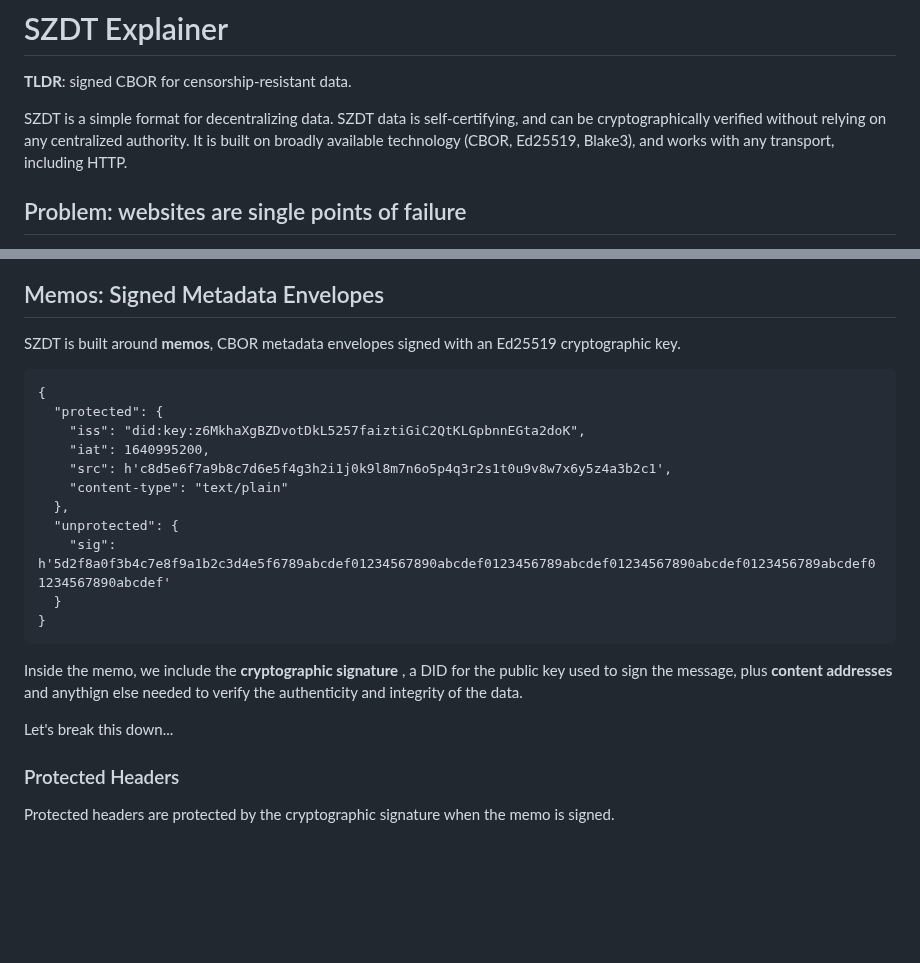
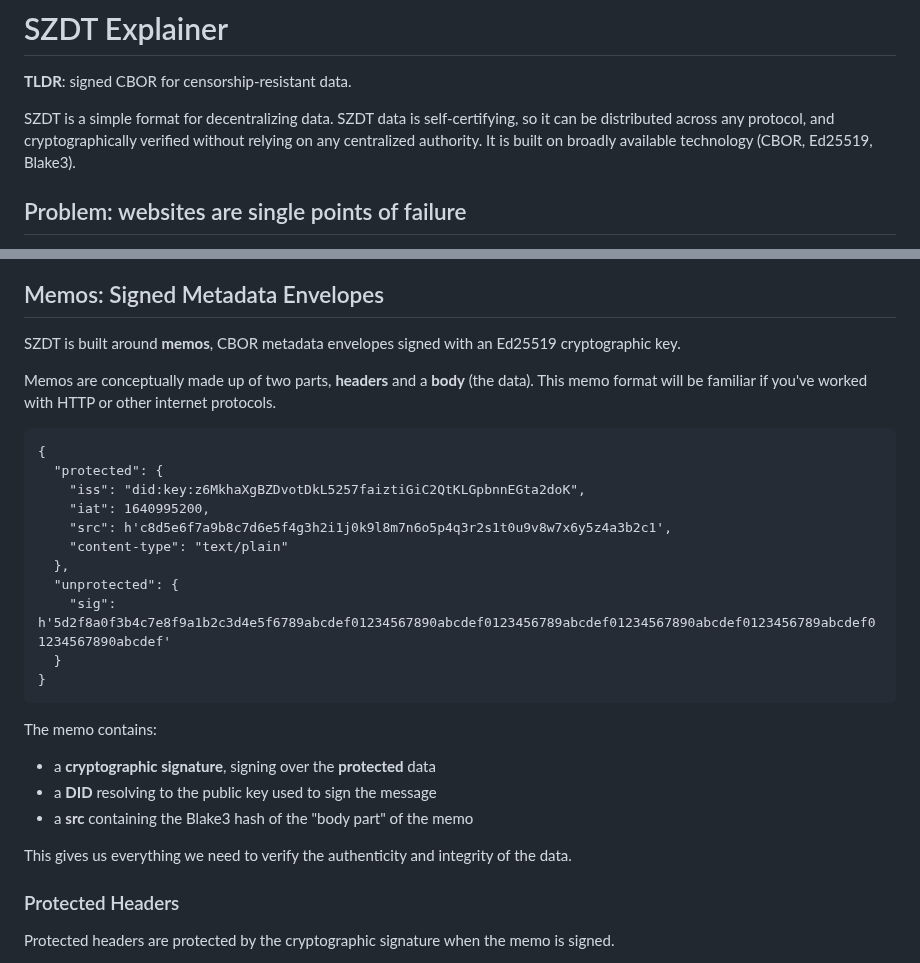
Before and after one commit to gordonbrander/szdt, a Markdown page: website/specs/explainer.md, 2 parts joined by grey strips. Drawn GitHub-style; blank space fills up the shorter version.

Commit message:
Refine explainer intro

````diff
--- a/website/specs/explainer.md
+++ b/website/specs/explainer.md
@@ -7,7 +7,7 @@ title: SZDT Explainer
 
 **TLDR**: signed CBOR for censorship-resistant data.
 
-SZDT is a simple format for decentralizing data. SZDT data is self-certifying, and can be cryptographically verified without relying on any centralized authority. It is built on broadly available technology (CBOR, Ed25519, Blake3), and works with any transport, including HTTP.
+SZDT is a simple format for decentralizing data. SZDT data is self-certifying, so it can be distributed across any protocol, and cryptographically verified without relying on any centralized authority. It is built on broadly available technology (CBOR, Ed25519, Blake3).
 
 ## Problem: websites are single points of failure
 
@@ -55,6 +55,8 @@ SZDT data is signed with a user-controlled key, and published with all of the cr
 
 SZDT is built around **memos**, CBOR metadata envelopes signed with an Ed25519 cryptographic key.
 
+Memos are conceptually made up of two parts, **headers** and a **body** (the data). This memo format will be familiar if you've worked with HTTP or other internet protocols.
+
 ```cbor
 {
   "protected": {
@@ -69,9 +71,13 @@ SZDT is built around **memos**, CBOR metadata envelopes signed with an Ed25519 c
 }
 ```
 
-Inside the memo, we include the **cryptographic signature** , a DID for the public key used to sign the message, plus **content addresses** and anythign else needed to verify the authenticity and integrity of the data.
+The memo contains:
 
-Let's break this down...
+- a **cryptographic signature**, signing over the **protected** data
+- a **DID** resolving to the public key used to sign the message
+- a **src** containing the Blake3 hash of the "body part" of the memo
+
+This gives us everything we need to verify the authenticity and integrity of the data.
 
 ### Protected Headers
 
````
